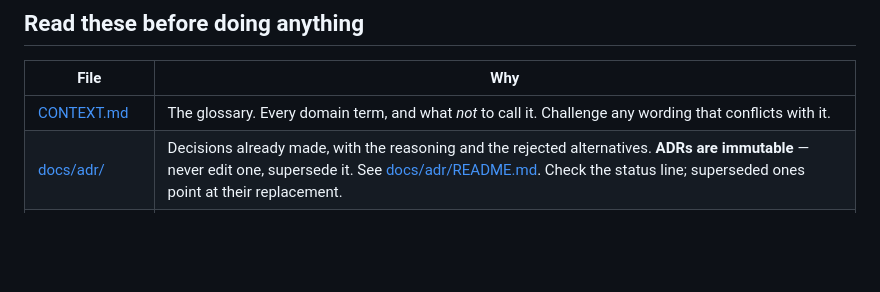
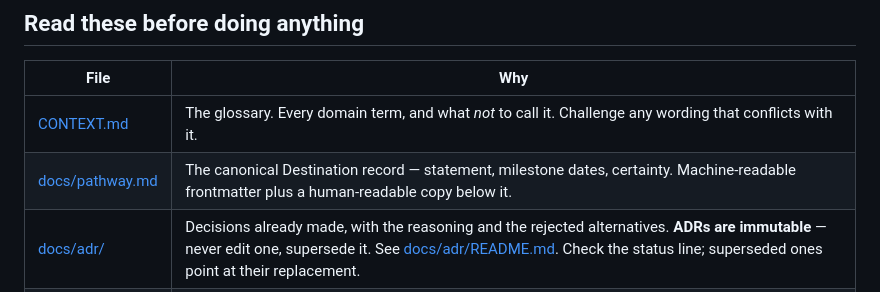
Before and after one commit to andrefabre/digby-virtual-assistant, a Markdown page: CLAUDE.md, the part around the change. GitHub-like rendering; blank space fills up the shorter version.

```diff
--- a/CLAUDE.md
+++ b/CLAUDE.md
@@ -9,6 +9,7 @@ A life-management assistant for a single user (Andre). It holds a planning casca
 | File | Why |
 | --- | --- |
 | [CONTEXT.md](./CONTEXT.md) | The glossary. Every domain term, and what *not* to call it. Challenge any wording that conflicts with it. |
+| [docs/pathway.md](./docs/pathway.md) | The canonical Destination record — statement, milestone dates, certainty. Machine-readable frontmatter plus a human-readable copy below it. |
 | [docs/adr/](./docs/adr/) | Decisions already made, with the reasoning and the rejected alternatives. **ADRs are immutable** — never edit one, supersede it. See [docs/adr/README.md](./docs/adr/README.md). Check the status line; superseded ones point at their replacement. |
 | [Wayfinder map #2](https://github.com/andrefabre/digby-virtual-assistant/issues/2) | Destination, decisions so far, open fog, and what is out of scope. |
 
```
Also changed, not shown: CONTEXT.md (+1 -1 lines), docs/pathway.md (added, +74 -0 lines).
